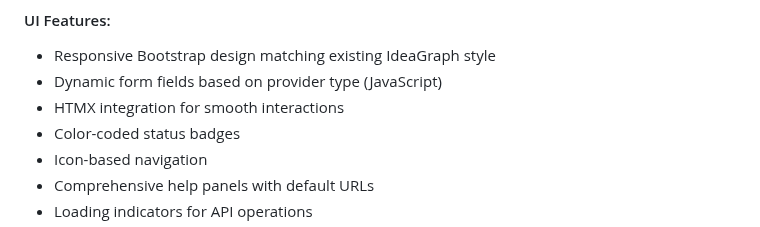
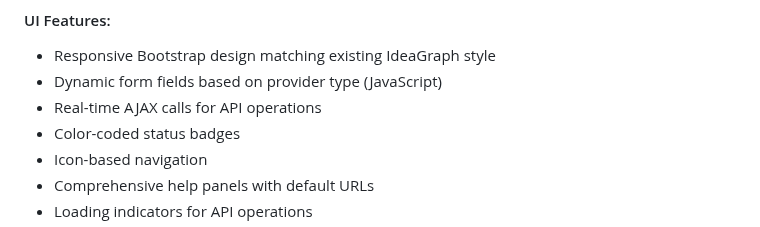
Before and after one commit to gdsanger/IdeaGraph-v1, a Markdown page: PROVIDER_IMPLEMENTATION_SUMMARY.md, the part around the change. GitHub-like rendering.

Commit message:
Fix documentation accuracy per code review feedback
Co-authored-by: gdsanger <59723667+gdsanger@users.noreply.github.com>

```diff
--- a/PROVIDER_IMPLEMENTATION_SUMMARY.md
+++ b/PROVIDER_IMPLEMENTATION_SUMMARY.md
@@ -73,7 +73,7 @@ Provider-specific implementations:
 #### UI Features:
 - Responsive Bootstrap design matching existing IdeaGraph style
 - Dynamic form fields based on provider type (JavaScript)
-- HTMX integration for smooth interactions
+- Real-time AJAX calls for API operations
 - Color-coded status badges
 - Icon-based navigation
 - Comprehensive help panels with default URLs
```
